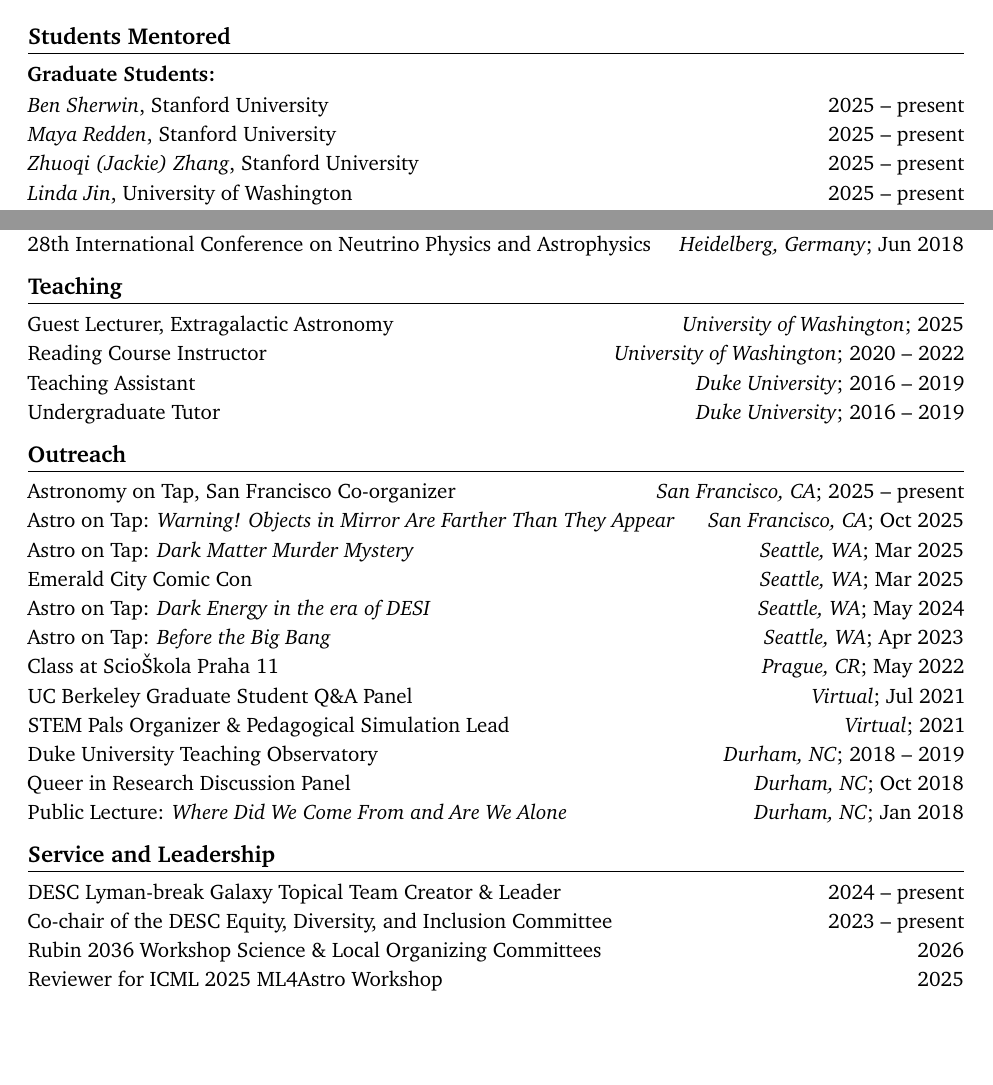
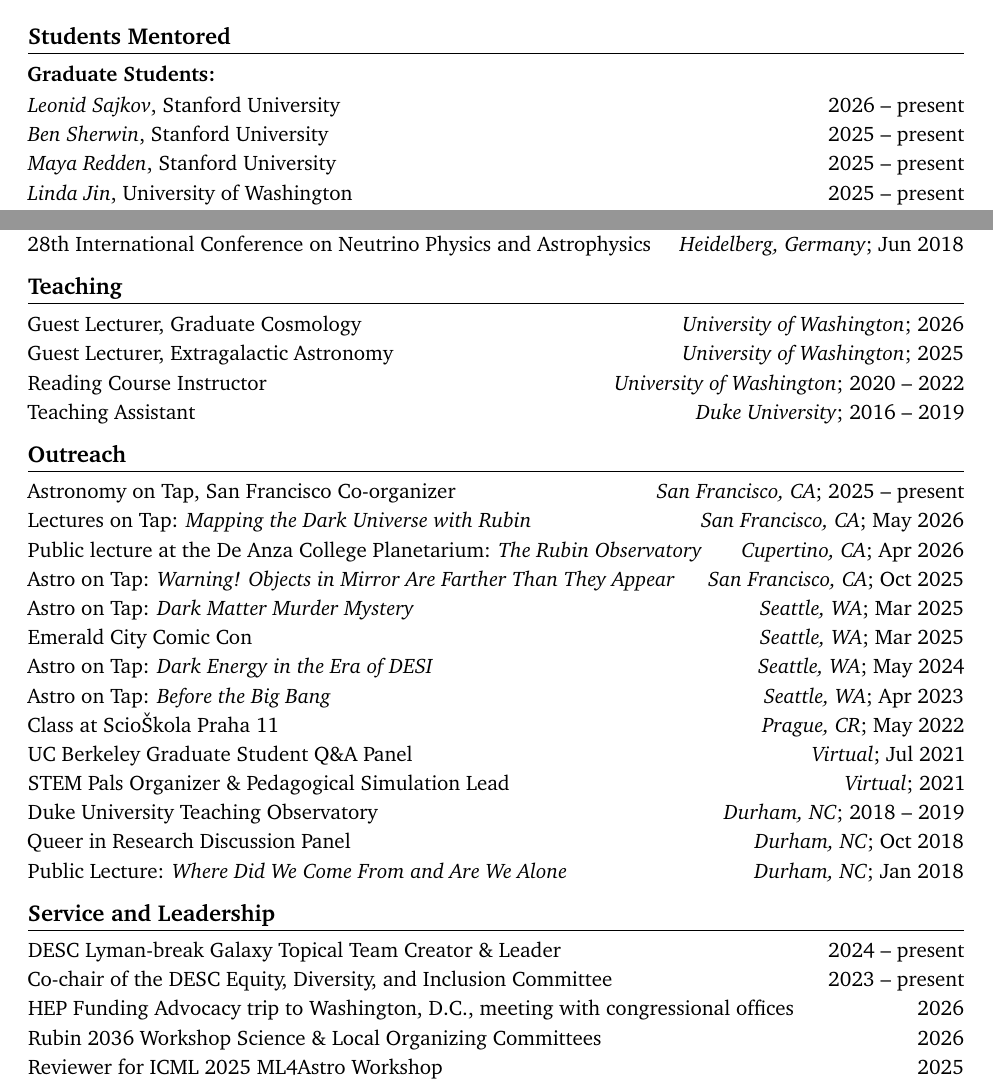
Before and after one commit to jfcrenshaw/cv, a LaTeX CV (cv.tex, which reads sections/outreach.tex, sections/service.tex, sections/students.tex): two parts of pages 3 and 4 of 5, joined at a grey line, cut so that both start at the same text, the shorter picture padded with empty space. Compiled offline with pdfLaTeX.

Commit message:
Added recent outreach and teaching; new student; more EDI details in comments

```diff
--- a/sections/outreach.tex
+++ b/sections/outreach.tex
@@ -2,6 +2,12 @@
 \begin{itemize}
     \item Astronomy on Tap, San Francisco Co-organizer \hfill \textit{San Francisco, CA}; 2025 -- present
     % Co-organize monthly public talks on astronomy and astrophysics at a local bar; duties include recruiting speakers, advertising events, and hosting.
+
+    \item Lectures on Tap: \textit{Mapping the Dark Universe with Rubin} \hfill \textit{San Francisco, CA}; May 2026
+    % Public talk introducing how the Rubin Observatory will use stellar streams and large-scale structure to answer questions about dark matter and dark energy
+
+    \item Public lecture at the De Anza College Planetarium: \textit{The Rubin Observatory} \hfill \textit{Cupertino, CA}; Apr 2026
+    % Public talk, including full-dome visuals, introducing how the Rubin Observatory will use stellar streams and large-scale structure to answer questions about dark matter and dark energy
 
     \item Astro on Tap: \textit{Warning! Objects in Mirror Are Farther Than They Appear} \hfill \textit{San Francisco, CA}; Oct 2025
     % Public talk at a Seattle brewery on astrophysical evidence and the search for a microphysical theory of Dark Matter.
@@ -12,7 +18,7 @@
     \item Emerald City Comic Con \hfill \textit{Seattle, WA}; Mar 2025
     % Spoke on panel ``Interstellar Insights: Charting the Cosmos with the Vera C. Rubin Observatory and Beyond'' in front of hundreds of Comic Con attendees.
 
-    \item Astro on Tap: \textit{Dark Energy in the era of DESI} \hfill \textit{Seattle, WA}; May 2024
+    \item Astro on Tap: \textit{Dark Energy in the Era of DESI} \hfill \textit{Seattle, WA}; May 2024
     % Public talk at a Seattle brewery on Baryon Acoustic Oscillations, the Dark Energy Spectroscopic Instrument (DESI), and theories of Dark Energy.
 
     \item Astro on Tap: \textit{Before the Big Bang} \hfill \textit{Seattle, WA}; Apr 2023
--- a/sections/service.tex
+++ b/sections/service.tex
@@ -4,10 +4,17 @@
     % Created and leading the Lyman-break Galaxy (LBG) topical team of the Dark Energy Science Collaboration (DESC), focusing on performing precision cosmology with high-redshift galaxies in the range $2 < z < 6$.
 
     \item Co-chair of the DESC Equity, Diversity, and Inclusion Committee \hfill 2023 -- present
-    % Leading the Equity, Diversity, and Inclusion (EDI) committee of the Dark Energy Science Collaboration (DESC), including efforts to make DESC resources more accessible to new members, develop EDI guidelines for DESC meetings, designing and conducting collaboration climate survey, and expand safety resources for meeting attendees covering issues such as racism, transphobia, homophobia, access to reproductive care, and mental health.
+    % Leading the Equity, Diversity, and Inclusion (EDI) committee of the Dark Energy Science Collaboration (DESC), including
+    % efforts to make DESC resources more accessible to new members,
+    % developing EDI guidelines for DESC meetings
+    % designing and conducting collaboration climate survey
+    % expand safety resources for meeting attendees covering issues such as racism, transphobia, homophobia, access to reproductive care, and mental health.
+    % improving selection and training of MCPs for DESC meetings
 
     % \item Rubin Observatory Science Collaborations EDI Committee \hfill 2023 -- present
     % Serving as the Dark Energy Science Collaboration (DESC) representative on the Equity, Diversity, and Inclusion committee of the Vera C. Rubin Observatory's council of Science Collaborations.
+
+    \item HEP Funding Advocacy trip to Washington, D.C., meeting with congressional offices \hfill 2026
 
     \item Rubin 2036 Workshop Science \& Local Organizing Committees \hfill 2026
     % Serving on the science and local organizing committees for the Rubin 2036 Workshop, to be held at KIPAC in Aug 2026.
--- a/sections/students.tex
+++ b/sections/students.tex
@@ -2,9 +2,10 @@
 
 \textbf{Graduate Students:}
 \begin{itemize}
+    \item \textit{Leonid Sajkov}, Stanford University \hfill 2026 -- present
     \item \textit{Ben Sherwin}, Stanford University \hfill 2025 -- present
     \item \textit{Maya Redden}, Stanford University \hfill 2025 -- present
-    \item \textit{Zhuoqi (Jackie) Zhang}, Stanford University \hfill 2025 -- present
+    %\item \textit{Zhuoqi (Jackie) Zhang}, Stanford University \hfill 2025 -- present
     \item \textit{Linda Jin}, University of Washington \hfill 2025 -- present
     \item \textit{Hurum Tohfa}, University of Washington \hfill 2024 -- present
 \end{itemize}
--- a/sections/teaching.tex
+++ b/sections/teaching.tex
@@ -1,5 +1,8 @@
 \section{Teaching}
 \begin{itemize}
+    \item Guest Lecturer, Graduate Cosmology \hfill \textit{University of Washington}; 2026
+    % Gave chalkboard lecture to a class of 20 graduate students about the Friedmann Equations
+
     \item Guest Lecturer, Extragalactic Astronomy \hfill \textit{University of Washington}; 2025
     % Gave chalkboard lectures to a class of 50 undergraduates about structure formation in an expanding universe.
 
@@ -9,6 +12,6 @@
     \item Teaching Assistant \hfill \textit{Duke University}; 2016 -- 2019
     % Led lab and discussion sections; lectured on introductory mechanics, fluid dynamics, electromagnetism, and optics.
 
-    \item Undergraduate Tutor \hfill \textit{Duke University}; 2016 -- 2019
+    %\item Undergraduate Tutor \hfill \textit{Duke University}; 2016 -- 2019
     % Tutored undergraduate students in introductory physics, modern physics, calculus I-II, and linear algebra.
 \end{itemize}
```
Also changed, not shown: sections/conferences.tex (+1 -0 lines), sections/observing.tex (+4 -0 lines), sections/publications.tex (+1 -1 lines).
